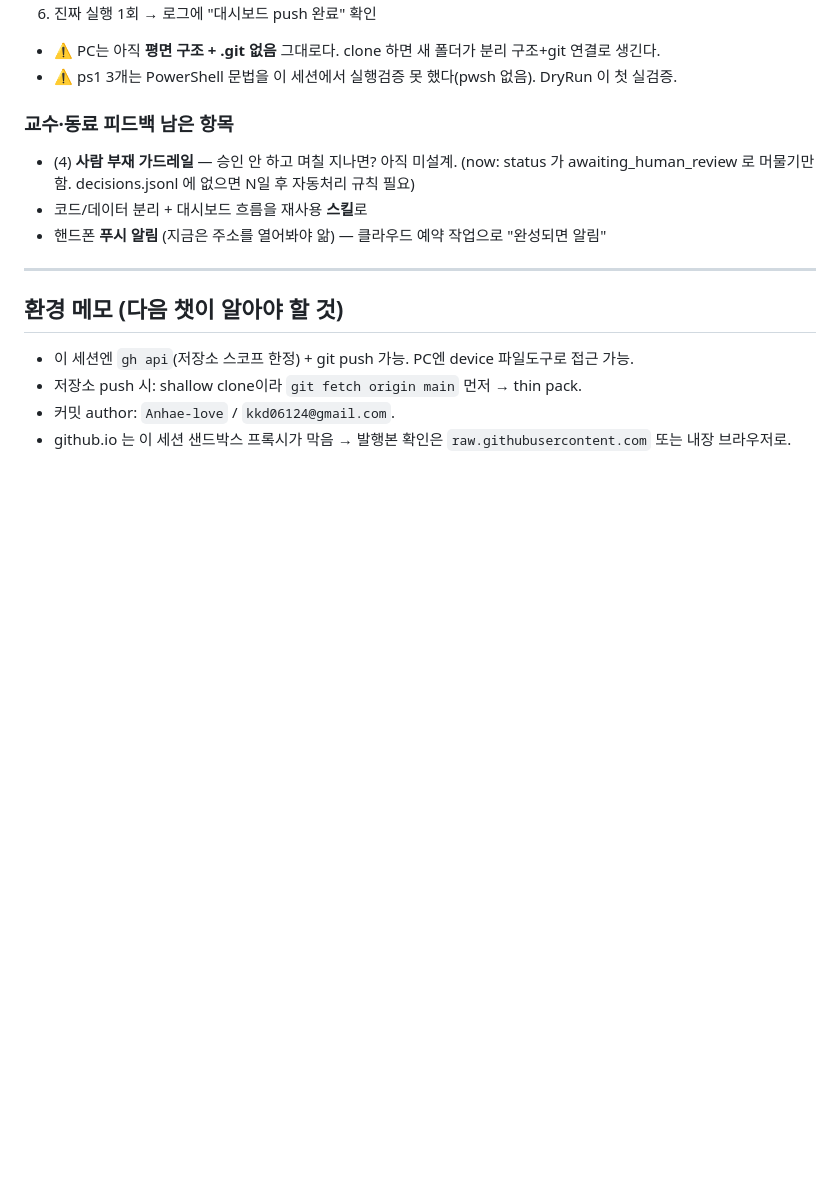
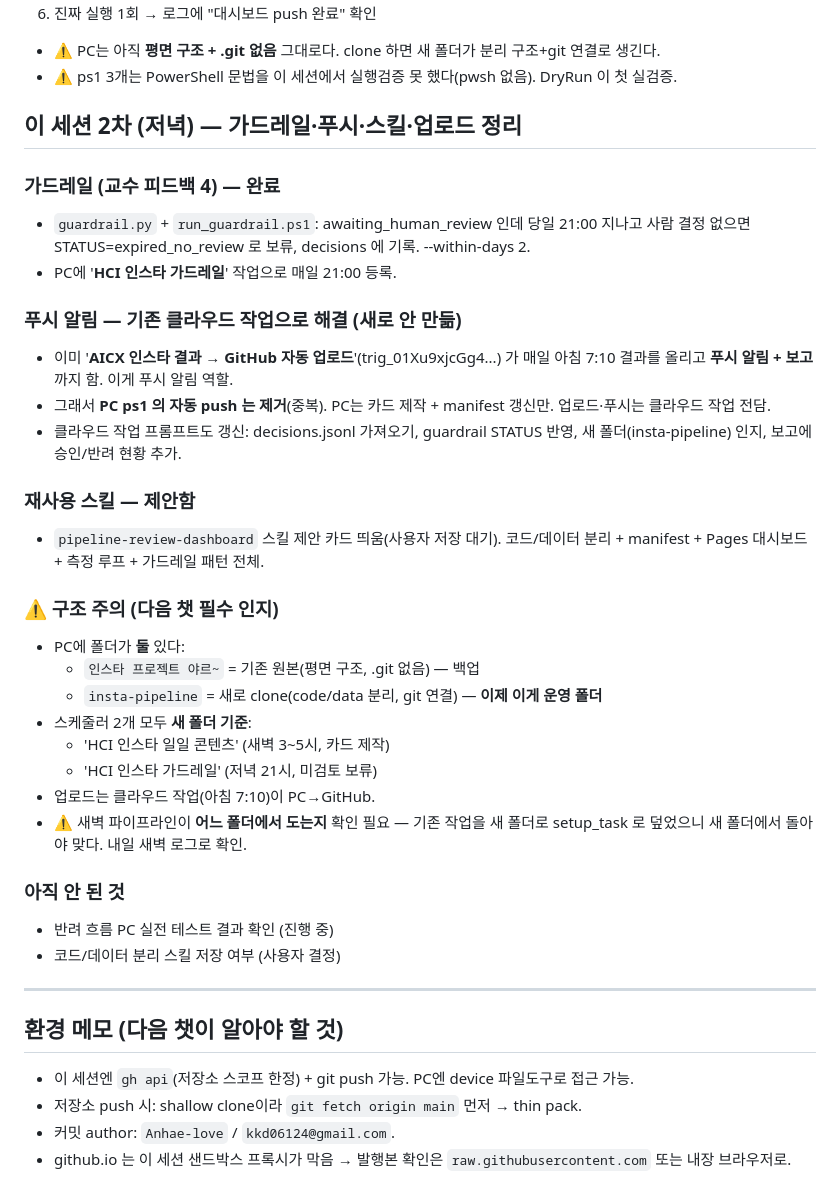
Before and after one commit to Anhae-love/aicx-hci-insta-pipeline, a Markdown page: docs/작업기록_2026-10-19.md, the part around the change. Drawn GitHub-style; blank space fills up the shorter version.

Commit message:
docs: 작업기록 2차 갱신 (가드레일·푸시·스킬·폴더 구조 주의)
Co-Authored-By: Claude Opus 4.8 <noreply@anthropic.com>
Claude-Session: https://claude.ai/code/session_0179y7pqEYF6BLZ41yvKUqW8

```diff
--- a/docs/작업기록_2026-10-19.md
+++ b/docs/작업기록_2026-10-19.md
@@ -85,11 +85,39 @@
 - ⚠️ PC는 아직 **평면 구조 + .git 없음** 그대로다. clone 하면 새 폴더가 분리 구조+git 연결로 생긴다.
 - ⚠️ ps1 3개는 PowerShell 문법을 이 세션에서 실행검증 못 했다(pwsh 없음). DryRun 이 첫 실검증.
 
-### 교수·동료 피드백 남은 항목
-- (4) **사람 부재 가드레일** — 승인 안 하고 며칠 지나면? 아직 미설계.
-  (now: status 가 awaiting_human_review 로 머물기만 함. decisions.jsonl 에 없으면 N일 후 자동처리 규칙 필요)
-- 코드/데이터 분리 + 대시보드 흐름을 재사용 **스킬**로
-- 핸드폰 **푸시 알림** (지금은 주소를 열어봐야 앎) — 클라우드 예약 작업으로 "완성되면 알림"
+## 이 세션 2차 (저녁) — 가드레일·푸시·스킬·업로드 정리
+
+### 가드레일 (교수 피드백 4) — 완료
+- `guardrail.py` + `run_guardrail.ps1`: awaiting_human_review 인데 당일 21:00 지나고
+  사람 결정 없으면 STATUS=expired_no_review 로 보류, decisions 에 기록. --within-days 2.
+- PC에 '**HCI 인스타 가드레일**' 작업으로 매일 21:00 등록.
+
+### 푸시 알림 — 기존 클라우드 작업으로 해결 (새로 안 만듦)
+- 이미 '**AICX 인스타 결과 → GitHub 자동 업로드**'(trig_01Xu9xjcGg4...) 가 매일 아침 7:10
+  결과를 올리고 **푸시 알림 + 보고**까지 함. 이게 푸시 알림 역할.
+- 그래서 **PC ps1 의 자동 push 는 제거**(중복). PC는 카드 제작 + manifest 갱신만.
+  업로드·푸시는 클라우드 작업 전담.
+- 클라우드 작업 프롬프트도 갱신: decisions.jsonl 가져오기, guardrail STATUS 반영,
+  새 폴더(insta-pipeline) 인지, 보고에 승인/반려 현황 추가.
+
+### 재사용 스킬 — 제안함
+- `pipeline-review-dashboard` 스킬 제안 카드 띄움(사용자 저장 대기).
+  코드/데이터 분리 + manifest + Pages 대시보드 + 측정 루프 + 가드레일 패턴 전체.
+
+### ⚠️ 구조 주의 (다음 챗 필수 인지)
+- PC에 폴더가 **둘** 있다:
+  - `인스타 프로젝트 야르~` = 기존 원본(평면 구조, .git 없음) — 백업
+  - `insta-pipeline` = 새로 clone(code/data 분리, git 연결) — **이제 이게 운영 폴더**
+- 스케줄러 2개 모두 **새 폴더 기준**:
+  - 'HCI 인스타 일일 콘텐츠' (새벽 3~5시, 카드 제작)
+  - 'HCI 인스타 가드레일' (저녁 21시, 미검토 보류)
+- 업로드는 클라우드 작업(아침 7:10)이 PC→GitHub.
+- ⚠️ 새벽 파이프라인이 **어느 폴더에서 도는지** 확인 필요 — 기존 작업을 새 폴더로
+  setup_task 로 덮었으니 새 폴더에서 돌아야 맞다. 내일 새벽 로그로 확인.
+
+### 아직 안 된 것
+- 반려 흐름 PC 실전 테스트 결과 확인 (진행 중)
+- 코드/데이터 분리 스킬 저장 여부 (사용자 결정)
 
 ---
 
```
